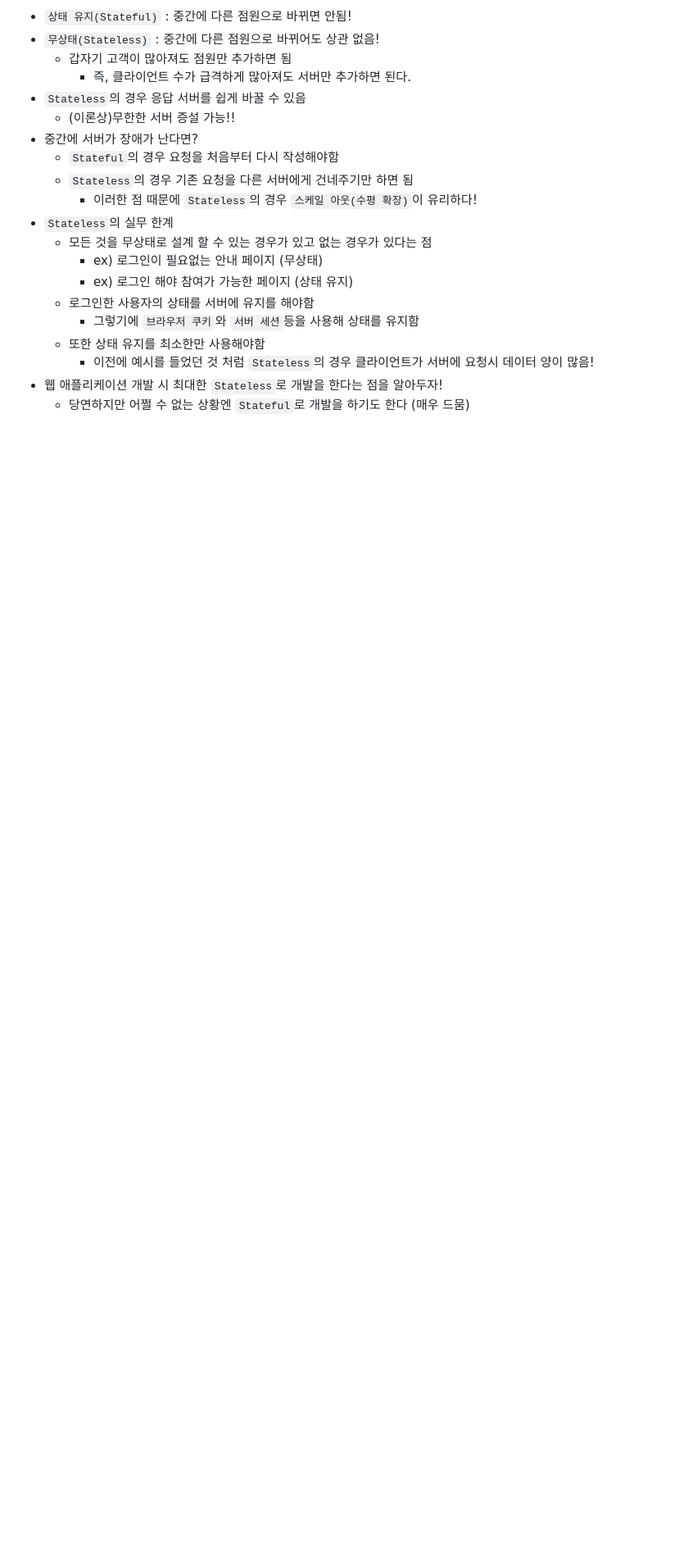
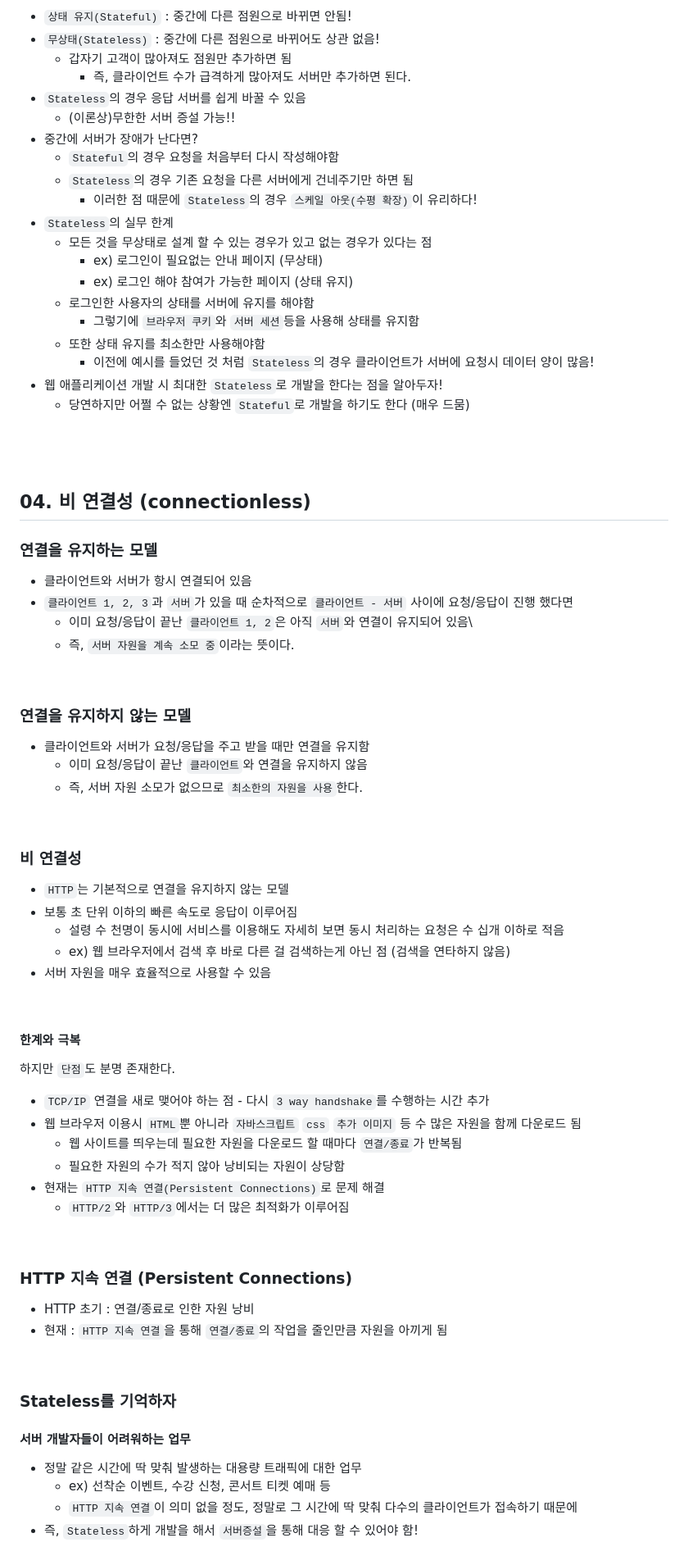
Before and after one commit to hemgom/inflearn_spring, a Markdown page: step.02_HTTP web basics for All developers/section.03_http basic/README.md, the part around the change. Shown at 82% size. Drawn GitHub-style; blank space fills up the shorter version.

Commit message:
studied step.02-03-04

```diff
--- a/step.02_HTTP web basics for All developers/section.03_http basic/README.md
+++ b/step.02_HTTP web basics for All developers/section.03_http basic/README.md
@@ -91,3 +91,48 @@
 		- 이전에 예시를 들었던 것 처럼 `Stateless`의 경우 클라이언트가 서버에 요청시 데이터 양이 많음!
 - 웹 애플리케이션 개발 시 최대한 `Stateless`로 개발을 한다는 점을 알아두자!
 	- 당연하지만 어쩔 수 없는 상황엔 `Stateful`로 개발을 하기도 한다 (매우 드뭄)
+<br/><br/><br/>
+
+## 04. 비 연결성 (connectionless)
+### 연결을 유지하는 모델
+- 클라이언트와 서버가 항시 연결되어 있음
+- `클라이언트 1, 2, 3`과 `서버`가 있을 때 순차적으로 `클라이언트 - 서버` 사이에 요청/응답이 진행 했다면
+	- 이미 요청/응답이 끝난 `클라이언트 1, 2`은 아직 `서버`와 연결이 유지되어 있음\
+	- 즉, `서버 자원을 계속 소모 중`이라는 뜻이다.
+<br/>
+
+### 연결을 유지하지 않는 모델
+- 클라이언트와 서버가 요청/응답을 주고 받을 때만 연결을 유지함
+	- 이미 요청/응답이 끝난 `클라이언트`와 연결을 유지하지 않음
+	- 즉, 서버 자원 소모가 없으므로 `최소한의 자원을 사용`한다.
+<br/>
+
+### 비 연결성
+- `HTTP`는 기본적으로 연결을 유지하지 않는 모델
+- 보통 초 단위 이하의 빠른 속도로 응답이 이루어짐
+	- 설령 수 천명이 동시에 서비스를 이용해도 자세히 보면 동시 처리하는 요청은 수 십개 이하로 적음
+	- ex) 웹 브라우저에서 검색 후 바로 다른 걸 검색하는게 아닌 점 (검색을 연타하지 않음)
+- 서버 자원을 매우 효율적으로 사용할 수 있음
+<br/>
+
+#### 한계와 극복
+하지만 `단점`도 분명 존재한다.
+- `TCP/IP` 연결을 새로 맺어야 하는 점 - 다시 `3 way handshake`를 수행하는 시간 추가
+- 웹 브라우저 이용시 `HTML`뿐 아니라 `자바스크립트` `css` `추가 이미지` 등 수 많은 자원을 함께 다운로드 됨
+	- 웹 사이트를 띄우는데 필요한 자원을 다운로드 할 때마다 `연결/종료`가 반복됨
+	- 필요한 자원의 수가 적지 않아 낭비되는 자원이 상당함
+- 현재는 `HTTP 지속 연결(Persistent Connections)`로 문제 해결
+	- `HTTP/2`와 `HTTP/3`에서는 더 많은 최적화가 이루어짐
+<br/>
+
+### HTTP 지속 연결 (Persistent Connections)
+-  HTTP 초기 : 연결/종료로 인한 자원 낭비
+- 현재 : `HTTP 지속 연결`을 통해 `연결/종료`의 작업을 줄인만큼 자원을 아끼게 됨
+<br/>
+
+### Stateless를 기억하자
+#### 서버 개발자들이 어려워하는 업무
+- 정말 같은 시간에 딱 맞춰 발생하는 대용량 트래픽에 대한 업무
+	- ex) 선착순 이벤트, 수강 신청, 콘서트 티켓 예매 등
+	- `HTTP 지속 연결`이 의미 없을 정도, 정말로 그 시간에 딱 맞춰 다수의 클라이언트가 접속하기 때문에
+- 즉,  `Stateless`하게 개발을 해서 `서버증설`을 통해 대응 할 수 있어야 함!
```
